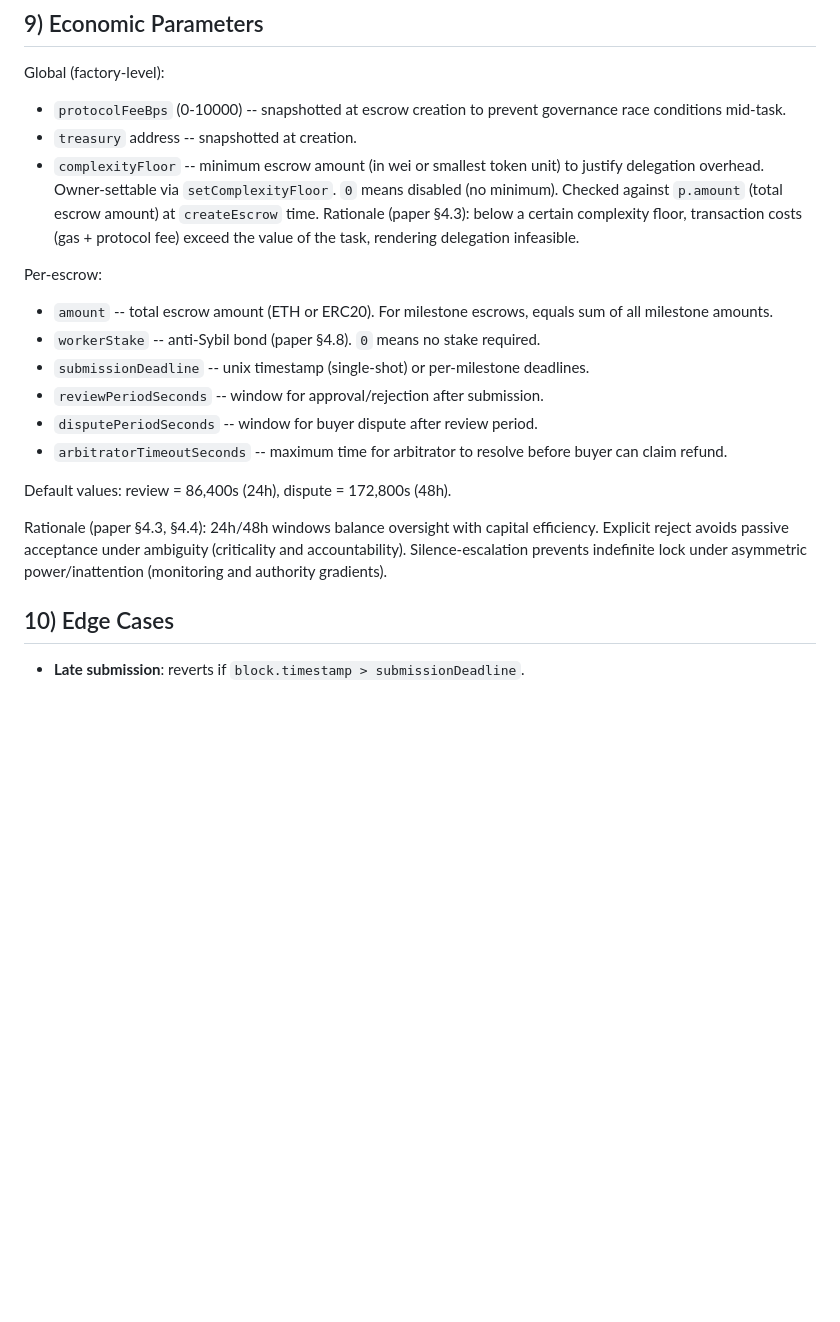
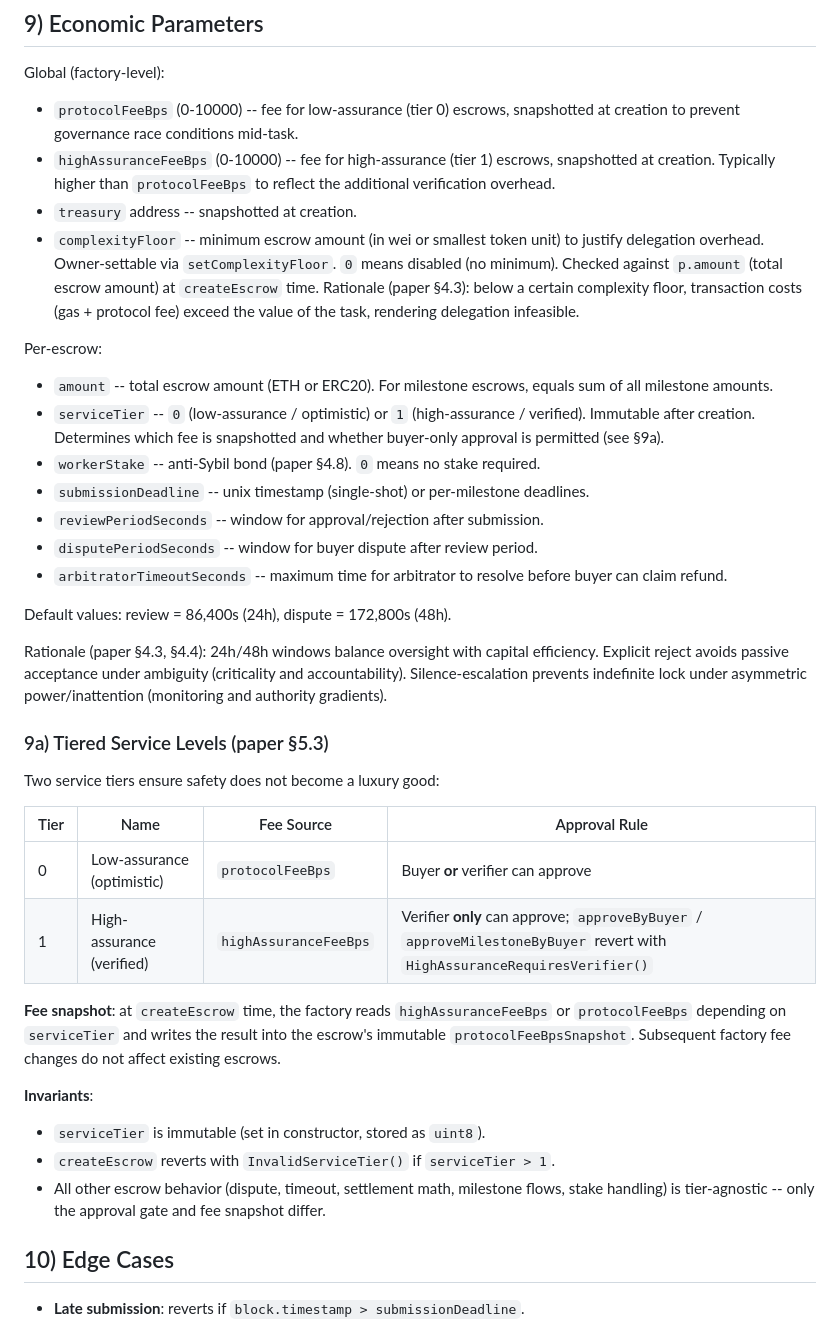
Before and after one commit to eddiefleurent/agent-escrow, a Markdown page: docs/SPEC.md, the part around the change. Rendered like a GitHub page; blank space fills up the shorter version.

Commit message:
docs: tiered service levels specification, architecture, and diagrams

```diff
--- a/docs/SPEC.md
+++ b/docs/SPEC.md
@@ -295,12 +295,14 @@ V2 records raw outcome counts only. The paper warns that naive implementations a
 ## 9) Economic Parameters
 
 Global (factory-level):
-- `protocolFeeBps` (0-10000) -- snapshotted at escrow creation to prevent governance race conditions mid-task.
+- `protocolFeeBps` (0-10000) -- fee for low-assurance (tier 0) escrows, snapshotted at creation to prevent governance race conditions mid-task.
+- `highAssuranceFeeBps` (0-10000) -- fee for high-assurance (tier 1) escrows, snapshotted at creation. Typically higher than `protocolFeeBps` to reflect the additional verification overhead.
 - `treasury` address -- snapshotted at creation.
 - `complexityFloor` -- minimum escrow amount (in wei or smallest token unit) to justify delegation overhead. Owner-settable via `setComplexityFloor`. `0` means disabled (no minimum). Checked against `p.amount` (total escrow amount) at `createEscrow` time. Rationale (paper §4.3): below a certain complexity floor, transaction costs (gas + protocol fee) exceed the value of the task, rendering delegation infeasible.
 
 Per-escrow:
 - `amount` -- total escrow amount (ETH or ERC20). For milestone escrows, equals sum of all milestone amounts.
+- `serviceTier` -- `0` (low-assurance / optimistic) or `1` (high-assurance / verified). Immutable after creation. Determines which fee is snapshotted and whether buyer-only approval is permitted (see §9a).
 - `workerStake` -- anti-Sybil bond (paper §4.8). `0` means no stake required.
 - `submissionDeadline` -- unix timestamp (single-shot) or per-milestone deadlines.
 - `reviewPeriodSeconds` -- window for approval/rejection after submission.
@@ -310,6 +312,22 @@ Per-escrow:
 Default values: review = 86,400s (24h), dispute = 172,800s (48h).
 
 Rationale (paper §4.3, §4.4): 24h/48h windows balance oversight with capital efficiency. Explicit reject avoids passive acceptance under ambiguity (criticality and accountability). Silence-escalation prevents indefinite lock under asymmetric power/inattention (monitoring and authority gradients).
+
+### 9a) Tiered Service Levels (paper §5.3)
+
+Two service tiers ensure safety does not become a luxury good:
+
+| Tier | Name | Fee Source | Approval Rule |
+|------|------|-----------|---------------|
+| 0 | Low-assurance (optimistic) | `protocolFeeBps` | Buyer **or** verifier can approve |
+| 1 | High-assurance (verified) | `highAssuranceFeeBps` | Verifier **only** can approve; `approveByBuyer` / `approveMilestoneByBuyer` revert with `HighAssuranceRequiresVerifier()` |
+
+**Fee snapshot**: at `createEscrow` time, the factory reads `highAssuranceFeeBps` or `protocolFeeBps` depending on `serviceTier` and writes the result into the escrow's immutable `protocolFeeBpsSnapshot`. Subsequent factory fee changes do not affect existing escrows.
+
+**Invariants**:
+- `serviceTier` is immutable (set in constructor, stored as `uint8`).
+- `createEscrow` reverts with `InvalidServiceTier()` if `serviceTier > 1`.
+- All other escrow behavior (dispute, timeout, settlement math, milestone flows, stake handling) is tier-agnostic -- only the approval gate and fee snapshot differ.
 
 ## 10) Edge Cases
 
```
Also changed, not shown: docs/ARCHITECTURE.md (+2 -1 lines), docs/ROADMAP.md (+1 -1 lines), docs/diagrams/milestone-state-machine.png, docs/diagrams/state-machine.png, 1 other file.
